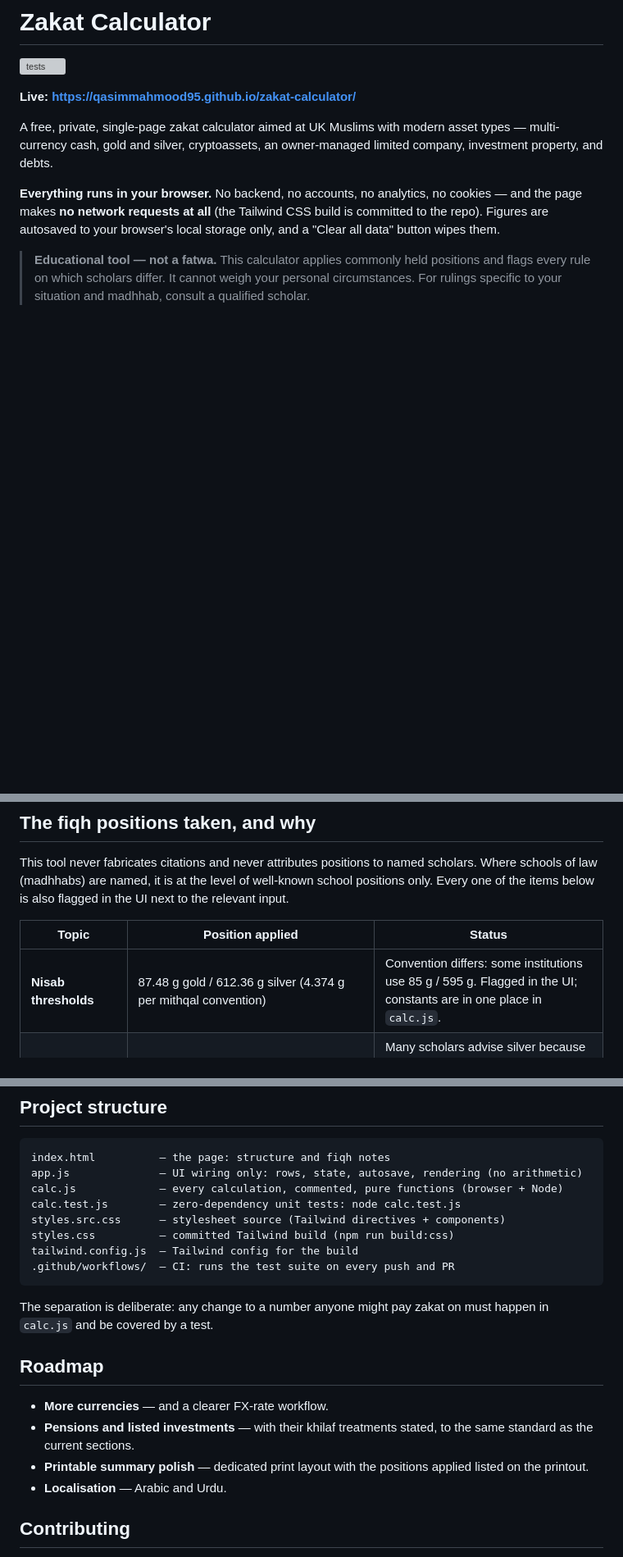
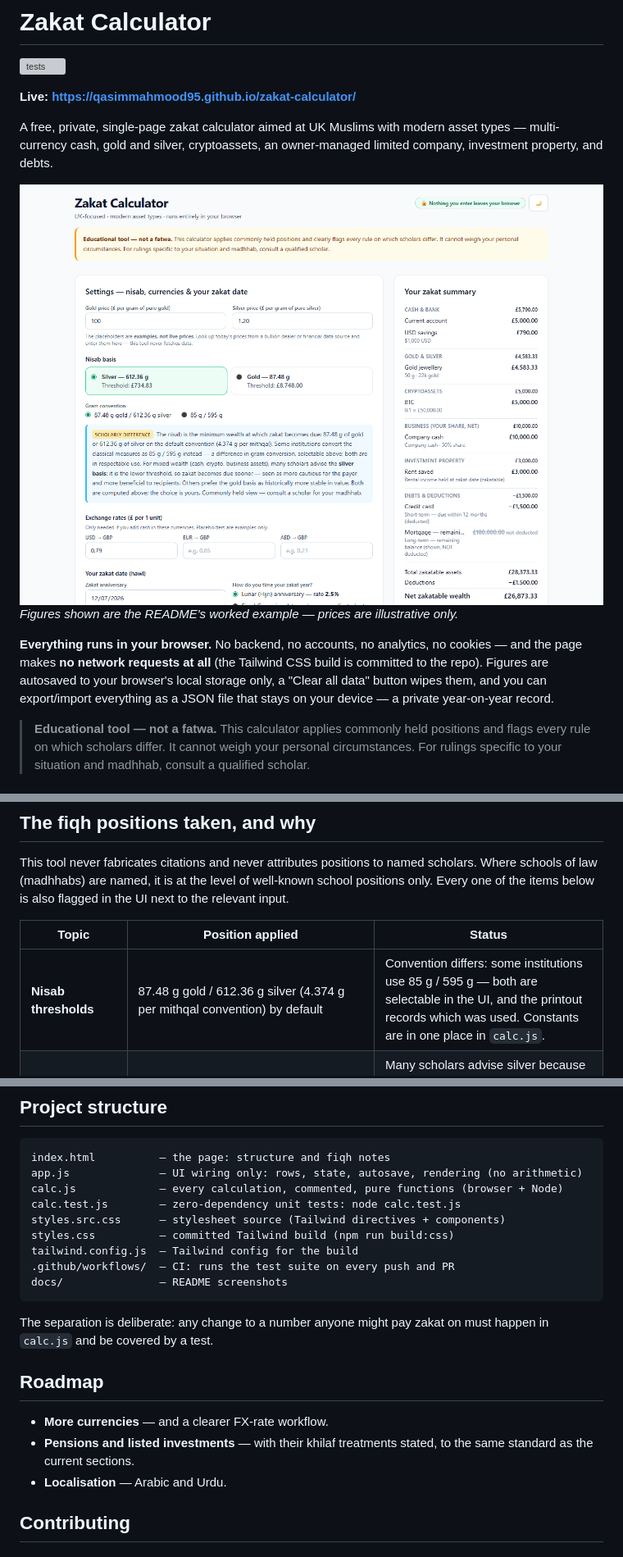
Before and after one commit to qasimmahmood95/zakat-calculator, a Markdown page: README.md, 3 parts joined by grey strips. Shown at 82% size. Drawn GitHub-style; pictures changed too: docs/screenshot-light.png (added); blank space fills up the shorter version; grey boxes are pictures that could not be loaded.

Commit message:
docs: README screenshots and quick-wins documentation
Adds light/dark screenshots (docs/) via a GitHub <picture> block,
documents JSON export/import in the privacy paragraph, notes that the
nisab gram convention is now selectable, and removes the delivered
print-polish roadmap item.

Co-Authored-By: Claude Fable 5 <noreply@anthropic.com>

````diff
--- a/README.md
+++ b/README.md
@@ -8,10 +8,19 @@ A free, private, single-page zakat calculator aimed at UK Muslims with modern
 asset types — multi-currency cash, gold and silver, cryptoassets, an
 owner-managed limited company, investment property, and debts.
 
+<picture>
+  <source media="(prefers-color-scheme: dark)" srcset="docs/screenshot-dark.png">
+  <img alt="The calculator with example figures entered: settings with both nisab thresholds, asset sections, and an itemised summary panel showing the zakat due" src="docs/screenshot-light.png">
+</picture>
+
+*Figures shown are the README's worked example — prices are illustrative only.*
+
 **Everything runs in your browser.** No backend, no accounts, no analytics, no
 cookies — and the page makes **no network requests at all** (the Tailwind CSS
 build is committed to the repo). Figures are autosaved to your browser's local
-storage only, and a "Clear all data" button wipes them.
+storage only, a "Clear all data" button wipes them, and you can export/import
+everything as a JSON file that stays on your device — a private year-on-year
+record.
 
 > **Educational tool — not a fatwa.** This calculator applies commonly held
 > positions and flags every rule on which scholars differ. It cannot weigh
@@ -57,7 +66,7 @@ in the UI next to the relevant input.
 
 | Topic | Position applied | Status |
 | --- | --- | --- |
-| **Nisab thresholds** | 87.48 g gold / 612.36 g silver (4.374 g per mithqal convention) | Convention differs: some institutions use 85 g / 595 g. Flagged in the UI; constants are in one place in `calc.js`. |
+| **Nisab thresholds** | 87.48 g gold / 612.36 g silver (4.374 g per mithqal convention) by default | Convention differs: some institutions use 85 g / 595 g — both are selectable in the UI, and the printout records which was used. Constants are in one place in `calc.js`. |
 | **Nisab basis for mixed wealth** | User chooses; silver is the default with a neutral note | Many scholars advise silver because it is the lower threshold — more cautious for the payer and more beneficial to recipients. Others prefer gold as historically more stable. Both thresholds are always shown. |
 | **Zakat rate** | 2.5% per lunar year | Broad agreement. |
 | **Hawl (zakat year)** | Lunar year; assessment of what is held on the zakat date, provided nisab was held at both ends of the year. The zakat date and next anniversary are shown as true Hijri dates using the built-in Umm al-Qura calendar (`Intl.DateTimeFormat`, no dependency), falling back to a 354-day approximation only where unsupported | Schools differ on whether dipping below nisab mid-year restarts the hawl — flagged. Umm al-Qura is a *calculated* calendar: local moon sighting may differ by a day or two, stated in the UI. |
@@ -95,6 +104,7 @@ styles.src.css      — stylesheet source (Tailwind directives + components)
 styles.css          — committed Tailwind build (npm run build:css)
 tailwind.config.js  — Tailwind config for the build
 .github/workflows/  — CI: runs the test suite on every push and PR
+docs/               — README screenshots
 ```
 
 The separation is deliberate: any change to a number anyone might pay zakat
@@ -105,8 +115,6 @@ on must happen in `calc.js` and be covered by a test.
 - **More currencies** — and a clearer FX-rate workflow.
 - **Pensions and listed investments** — with their khilaf treatments stated,
   to the same standard as the current sections.
-- **Printable summary polish** — dedicated print layout with the positions
-  applied listed on the printout.
 - **Localisation** — Arabic and Urdu.
 
 ## Contributing
````
Also changed, not shown: docs/screenshot-dark.png (added).
